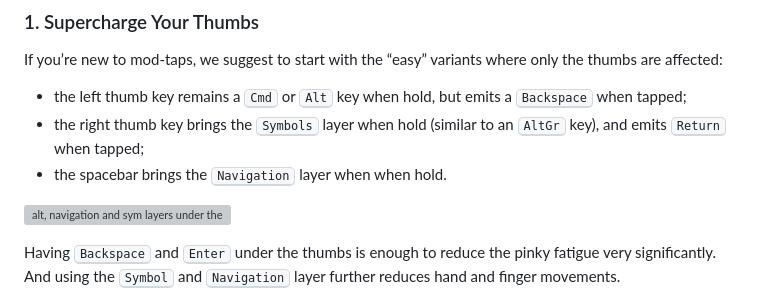
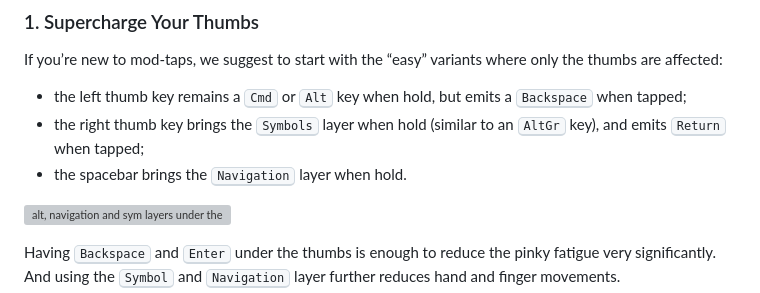
Before and after one commit to OneDeadKey/arsenik, a Markdown page: README.md, the part around the change. Drawn GitHub-style; grey boxes are pictures that could not be loaded.

Commit message:
Fix typo in README

```diff
--- a/README.md
+++ b/README.md
@@ -56,7 +56,7 @@ only the thumbs are affected:
 but emits a <kbd>Backspace</kbd> when tapped;
 - the right thumb key brings the <kbd>Symbols</kbd> layer when hold (similar to
 an <kbd>AltGr</kbd> key), and emits <kbd>Return</kbd> when tapped;
-- the spacebar brings the <kbd>Navigation</kbd> layer when when hold.
+- the spacebar brings the <kbd>Navigation</kbd> layer when hold.
 
 ![alt, navigation and sym layers under the thumbs](img/base_easy.svg)
 
```
